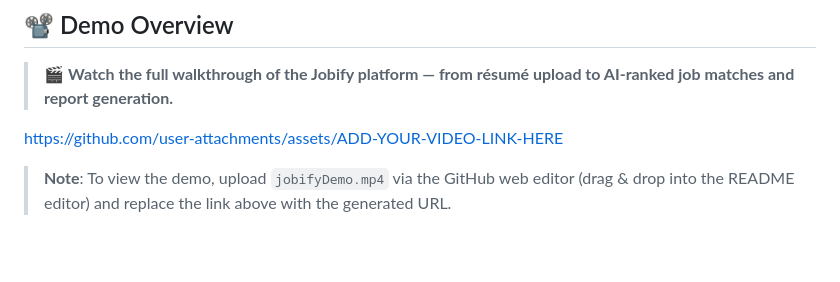
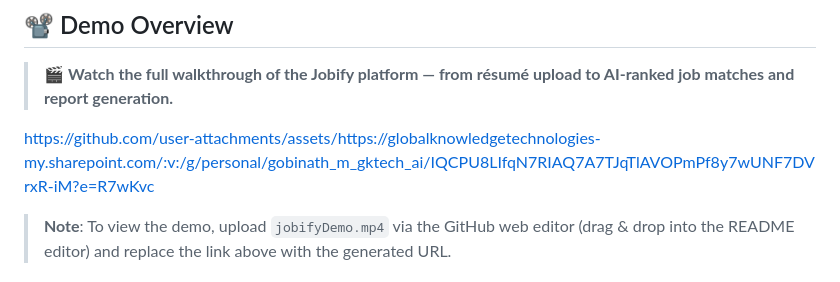
Before and after one commit to sensivam30-aitech/Jobify, a Markdown page: README.md, the part around the change. GitHub-like rendering; blank space fills up the shorter version.

Commit message:
Change demo video link in README
Updated demo video link to a new SharePoint URL.

```diff
--- a/README.md
+++ b/README.md
@@ -11,7 +11,7 @@
 
 > 🎬 **Watch the full walkthrough of the Jobify platform — from résumé upload to AI-ranked job matches and report generation.**
 
-https://github.com/user-attachments/assets/ADD-YOUR-VIDEO-LINK-HERE
+https://github.com/user-attachments/assets/https://globalknowledgetechnologies-my.sharepoint.com/:v:/g/personal/gobinath_m_gktech_ai/IQCPU8LIfqN7RIAQ7A7TJqTlAVOPmPf8y7wUNF7DVrxR-iM?e=R7wKvc
 
 > **Note**: To view the demo, upload `jobifyDemo.mp4` via the GitHub web editor (drag & drop into the README editor) and replace the link above with the generated URL.
 
```
